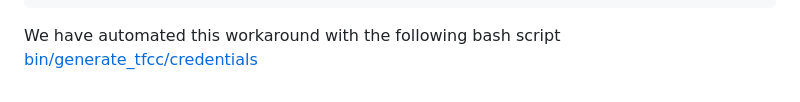
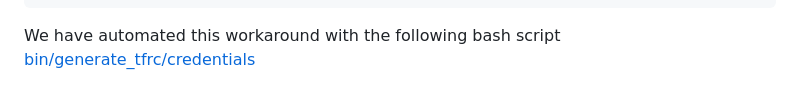
Before and after one commit to torck82/terraform-beginner-bootcamp-2023, a Markdown page: README.md, the part around the change. GitHub-like rendering.

````diff
--- a/README.md
+++ b/README.md
@@ -270,4 +270,4 @@ Provide the following code (replace your token in the file):
   }
 }
 ```
-We have automated this workaround with the following bash script [bin/generate_tfcc/credentials](bin/generate_tfrc_credentials)
+We have automated this workaround with the following bash script [bin/generate_tfrc/credentials](bin/generate_tfrc_credentials)
````
